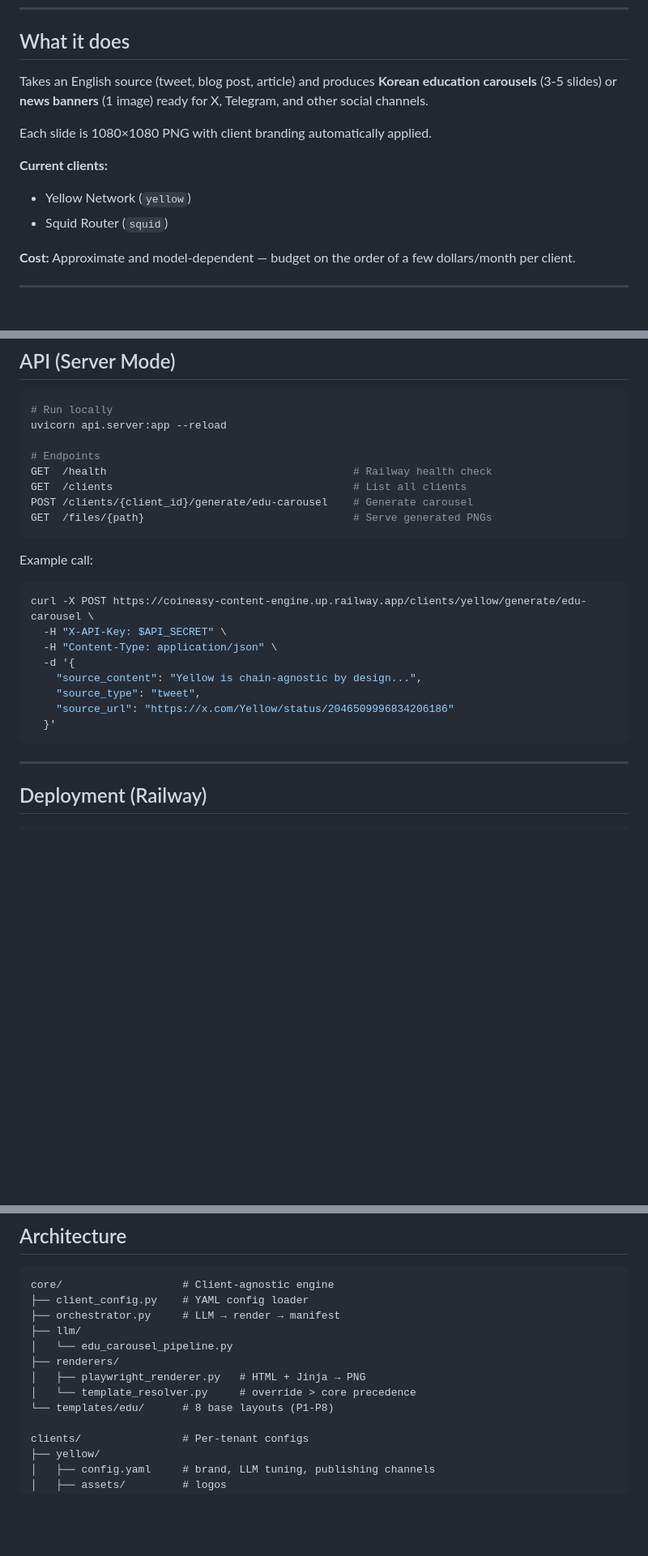
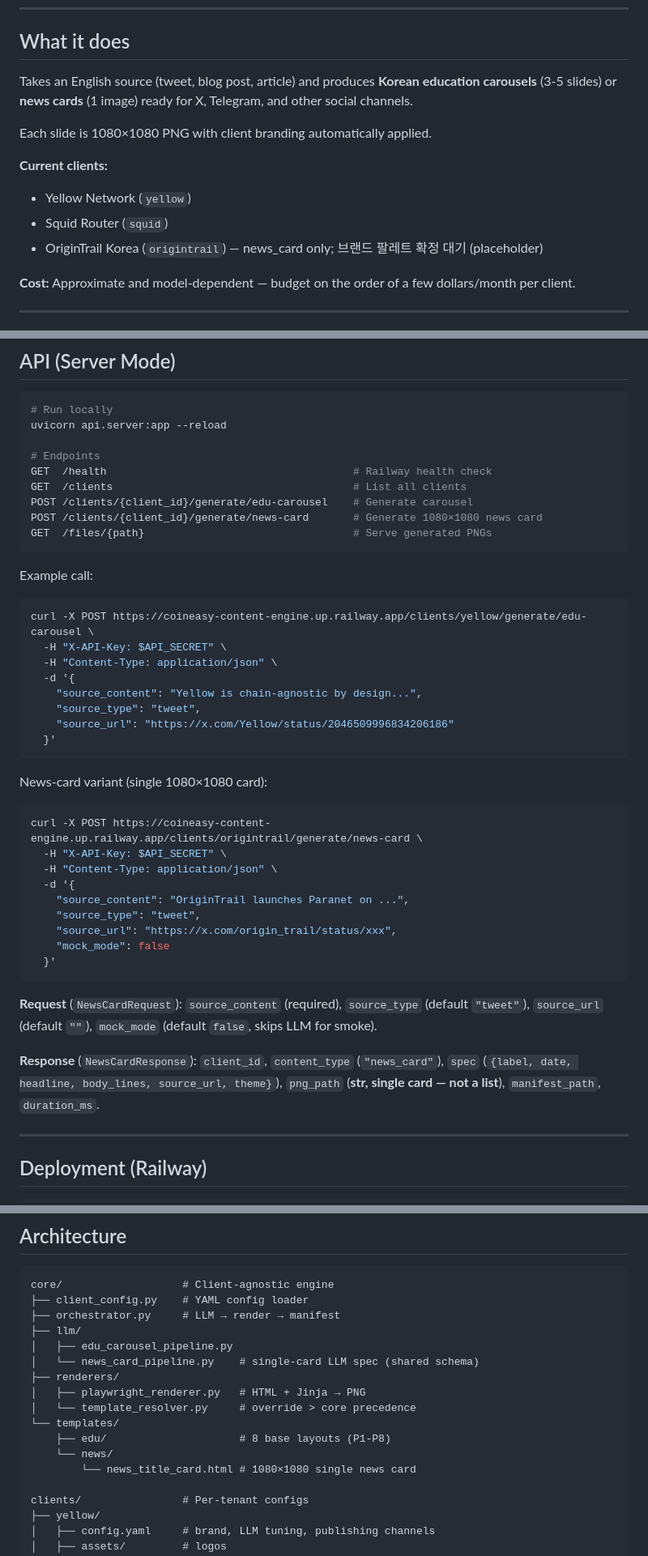
Before and after one commit to jadenlee7/coineasy-content-engine, a Markdown page: README.md, 3 parts joined by grey strips. Shown at 81% size. Drawn GitHub-style; blank space fills up the shorter version.

````diff
--- a/README.md
+++ b/README.md
@@ -9,13 +9,14 @@ Powered by Claude Opus + Playwright. Deployed on Railway.
 
 ## What it does
 
-Takes an English source (tweet, blog post, article) and produces **Korean education carousels** (3-5 slides) or **news banners** (1 image) ready for X, Telegram, and other social channels.
+Takes an English source (tweet, blog post, article) and produces **Korean education carousels** (3-5 slides) or **news cards** (1 image) ready for X, Telegram, and other social channels.
 
 Each slide is 1080×1080 PNG with client branding automatically applied.
 
 **Current clients:**
 - Yellow Network (`yellow`)
 - Squid Router (`squid`)
+- OriginTrail Korea (`origintrail`) — news_card only; 브랜드 팔레트 확정 대기 (placeholder)
 
 **Cost:** Approximate and model-dependent — budget on the order of a few dollars/month per client.
 
@@ -82,6 +85,7 @@ uvicorn api.server:app --reload
 GET  /health                                       # Railway health check
 GET  /clients                                      # List all clients
 POST /clients/{client_id}/generate/edu-carousel    # Generate carousel
+POST /clients/{client_id}/generate/news-card       # Generate 1080×1080 news card
 GET  /files/{path}                                 # Serve generated PNGs
 ```
 
@@ -96,6 +100,23 @@ curl -X POST https://coineasy-content-engine.up.railway.app/clients/yellow/gener
     "source_url": "https://x.com/Yellow/status/2046509996834206186"
   }'
 ```
+
+News-card variant (single 1080×1080 card):
+```bash
+curl -X POST https://coineasy-content-engine.up.railway.app/clients/origintrail/generate/news-card \
+  -H "X-API-Key: $API_SECRET" \
+  -H "Content-Type: application/json" \
+  -d '{
+    "source_content": "OriginTrail launches Paranet on ...",
+    "source_type": "tweet",
+    "source_url": "https://x.com/origin_trail/status/xxx",
+    "mock_mode": false
+  }'
+```
+
+**Request** (`NewsCardRequest`): `source_content` (required), `source_type` (default `"tweet"`), `source_url` (default `""`), `mock_mode` (default `false`, skips LLM for smoke).
+
+**Response** (`NewsCardResponse`): `client_id`, `content_type` (`"news_card"`), `spec` (`{label, date, headline, body_lines, source_url, theme}`), `png_path` (**str, single card — not a list**), `manifest_path`, `duration_ms`.
 
 ---
 
@@ -126,11 +147,15 @@ core/                   # Client-agnostic engine
 ├── client_config.py    # YAML config loader
 ├── orchestrator.py     # LLM → render → manifest
 ├── llm/
-│   └── edu_carousel_pipeline.py
+│   ├── edu_carousel_pipeline.py
+│   └── news_card_pipeline.py    # single-card LLM spec (shared schema)
 ├── renderers/
 │   ├── playwright_renderer.py   # HTML + Jinja → PNG
 │   └── template_resolver.py     # override > core precedence
-└── templates/edu/      # 8 base layouts (P1-P8)
+└── templates/
+    ├── edu/                     # 8 base layouts (P1-P8)
+    └── news/
+        └── news_title_card.html # 1080×1080 single news card
 
 clients/                # Per-tenant configs
 ├── yellow/
````
Also changed, not shown: other parts of README.md (+2 -0 lines), docs/ARCHITECTURE.md (+62 -4 lines).
